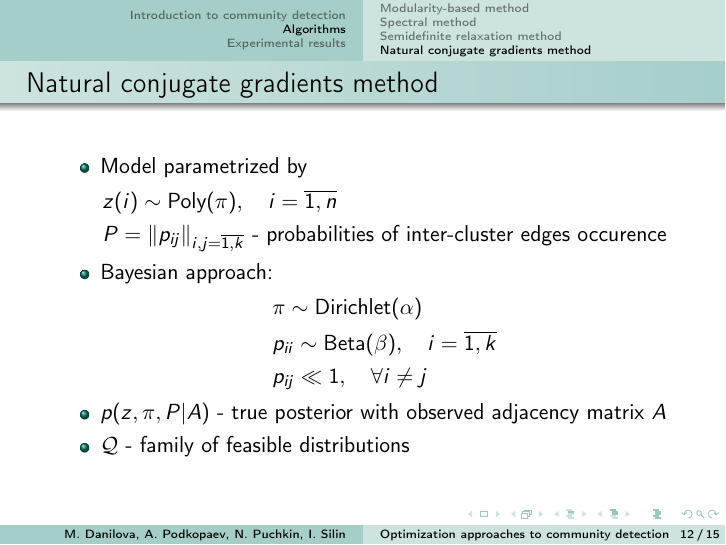
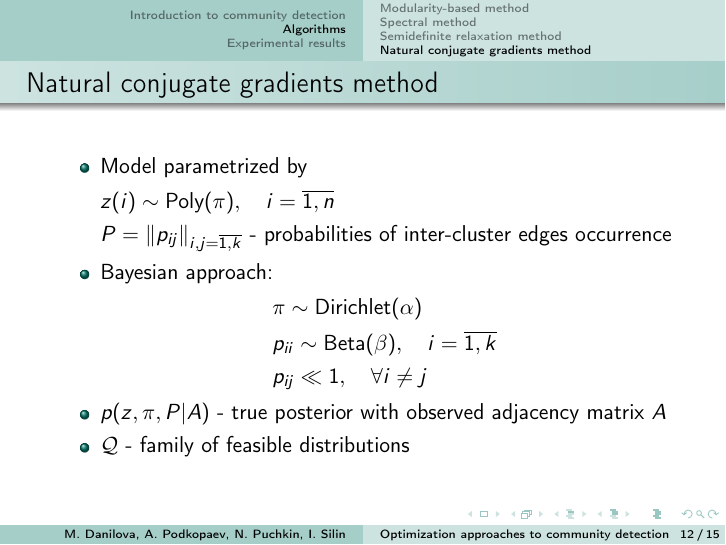
Before and after one commit to igorsilin/Optimization-project, LaTeX slides (Presentation.tex): page 12 of 15. Compiled offline with pdfLaTeX.

Commit message:
misprint fixed

```diff
--- a/Presentation.tex
+++ b/Presentation.tex
@@ -272,7 +272,7 @@ NormCut(\mathcal{C}_1,\dots,\mathcal{C}_k)= \sum \limits_{i=1}^k \frac{cut(\math
                             \begin{aligned}
                             \nonumber
                                 & z(i) \sim \text{Poly}(\pi), \quad i=\overline{1, n} \\
-                                & P = \| p_{ij} \|_{i,j=\overline{1,k}} \text{ - probabilities of inter-cluster edges occurence} \\
+                                & P = \| p_{ij} \|_{i,j=\overline{1,k}} \text{ - probabilities of inter-cluster edges occurrence} \\
                             \end{aligned}
                         \end{equation}
 
```
Also changed, not shown: Presentation.pdf.
